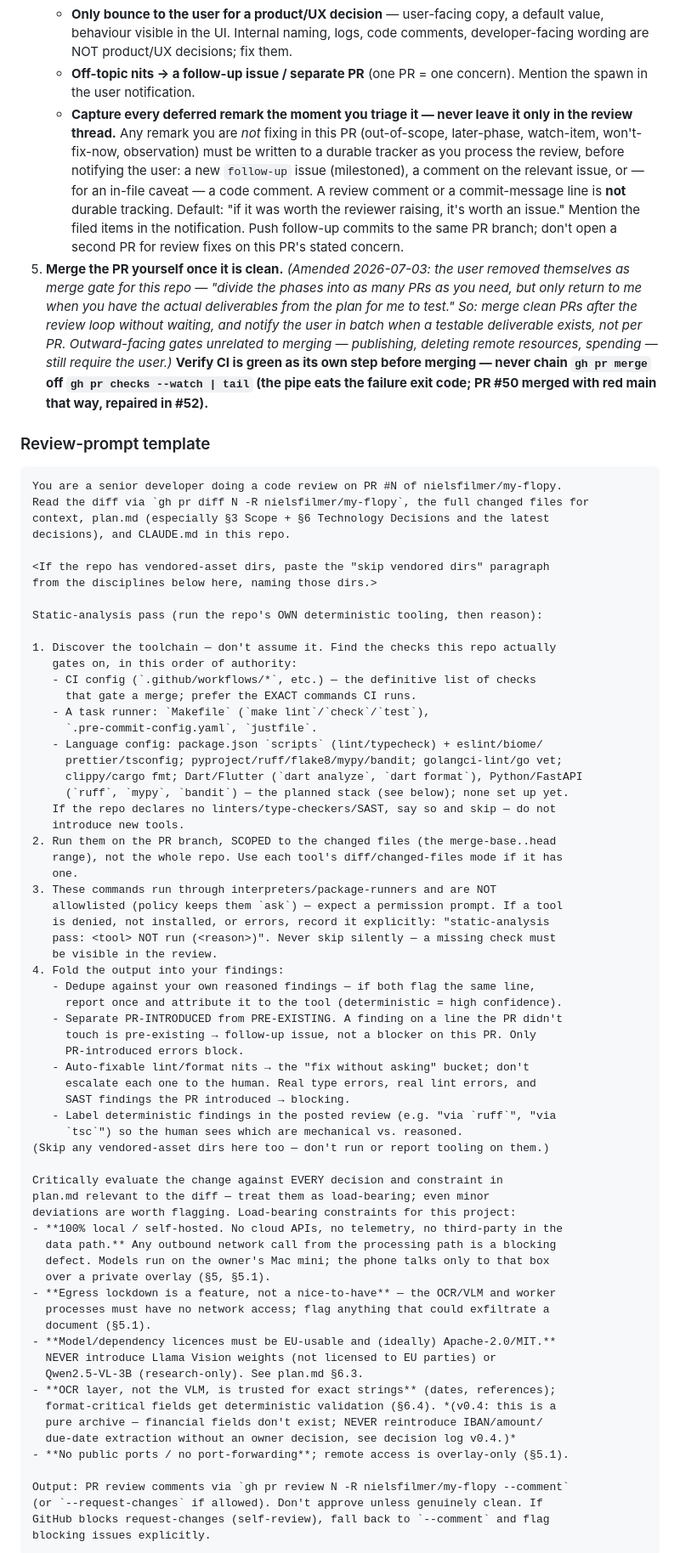
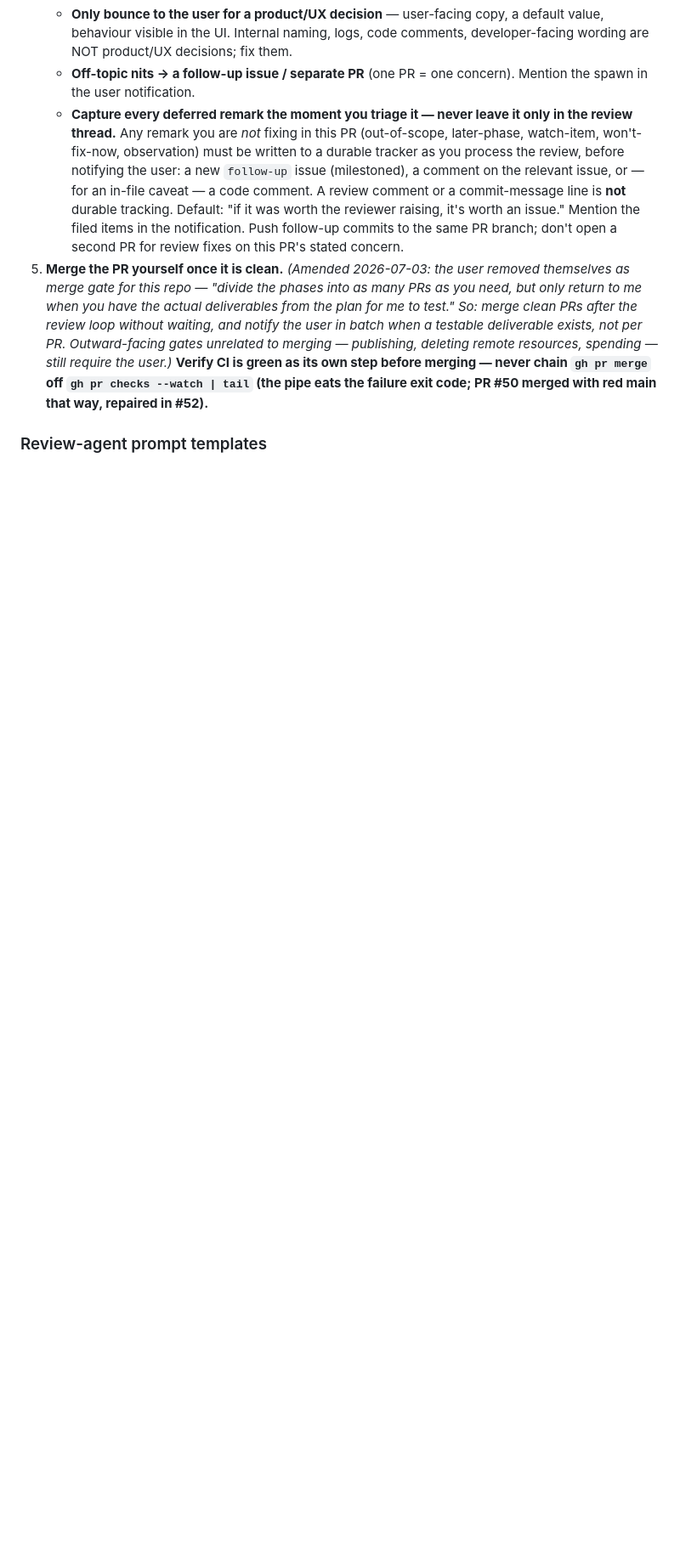
Before and after one commit to nielsfilmer/briefkist, a Markdown page: CLAUDE.md, the part around one of its changes. Shown at 85% size. Rendered like a GitHub page; blank space fills up the shorter version.

````diff
--- a/CLAUDE.md
+++ b/CLAUDE.md
@@ -91,74 +101,5 @@ Every task ends with a pull request. Do **not** push directly to `main`.
    `gh pr merge` off `gh pr checks --watch | tail` (the pipe eats the failure
    exit code; PR #50 merged with red main that way, repaired in #52).**
 
-### Review-prompt template
+### Review-agent prompt templates
 
-```
-You are a senior developer doing a code review on PR #N of nielsfilmer/my-flopy.
-Read the diff via `gh pr diff N -R nielsfilmer/my-flopy`, the full changed files for
-context, plan.md (especially §3 Scope + §6 Technology Decisions and the latest
-decisions), and CLAUDE.md in this repo.
-
-<If the repo has vendored-asset dirs, paste the "skip vendored dirs" paragraph
-from the disciplines below here, naming those dirs.>
-
-Static-analysis pass (run the repo's OWN deterministic tooling, then reason):
-
-1. Discover the toolchain — don't assume it. Find the checks this repo actually
-   gates on, in this order of authority:
-   - CI config (`.github/workflows/*`, etc.) — the definitive list of checks
-     that gate a merge; prefer the EXACT commands CI runs.
-   - A task runner: `Makefile` (`make lint`/`check`/`test`),
-     `.pre-commit-config.yaml`, `justfile`.
-   - Language config: package.json `scripts` (lint/typecheck) + eslint/biome/
-     prettier/tsconfig; pyproject/ruff/flake8/mypy/bandit; golangci-lint/go vet;
-     clippy/cargo fmt; Dart/Flutter (`dart analyze`, `dart format`), Python/FastAPI
-     (`ruff`, `mypy`, `bandit`) — the planned stack (see below); none set up yet.
-   If the repo declares no linters/type-checkers/SAST, say so and skip — do not
-   introduce new tools.
-2. Run them on the PR branch, SCOPED to the changed files (the merge-base..head
-   range), not the whole repo. Use each tool's diff/changed-files mode if it has
-   one.
-3. These commands run through interpreters/package-runners and are NOT
-   allowlisted (policy keeps them `ask`) — expect a permission prompt. If a tool
-   is denied, not installed, or errors, record it explicitly: "static-analysis
-   pass: <tool> NOT run (<reason>)". Never skip silently — a missing check must
-   be visible in the review.
-4. Fold the output into your findings:
-   - Dedupe against your own reasoned findings — if both flag the same line,
-     report once and attribute it to the tool (deterministic = high confidence).
-   - Separate PR-INTRODUCED from PRE-EXISTING. A finding on a line the PR didn't
-     touch is pre-existing → follow-up issue, not a blocker on this PR. Only
-     PR-introduced errors block.
-   - Auto-fixable lint/format nits → the "fix without asking" bucket; don't
-     escalate each one to the human. Real type errors, real lint errors, and
-     SAST findings the PR introduced → blocking.
-   - Label deterministic findings in the posted review (e.g. "via `ruff`", "via
-     `tsc`") so the human sees which are mechanical vs. reasoned.
-(Skip any vendored-asset dirs here too — don't run or report tooling on them.)
-
-Critically evaluate the change against EVERY decision and constraint in
-plan.md relevant to the diff — treat them as load-bearing; even minor
-deviations are worth flagging. Load-bearing constraints for this project:
-- **100% local / self-hosted. No cloud APIs, no telemetry, no third-party in the
-  data path.** Any outbound network call from the processing path is a blocking
-  defect. Models run on the owner's Mac mini; the phone talks only to that box
-  over a private overlay (§5, §5.1).
-- **Egress lockdown is a feature, not a nice-to-have** — the OCR/VLM and worker
-  processes must have no network access; flag anything that could exfiltrate a
-  document (§5.1).
-- **Model/dependency licences must be EU-usable and (ideally) Apache-2.0/MIT.**
-  NEVER introduce Llama Vision weights (not licensed to EU parties) or
-  Qwen2.5-VL-3B (research-only). See plan.md §6.3.
-- **OCR layer, not the VLM, is trusted for exact strings** (dates, references);
-  format-critical fields get deterministic validation (§6.4). *(v0.4: this is a
-  pure archive — financial fields don't exist; NEVER reintroduce IBAN/amount/
-  due-date extraction without an owner decision, see decision log v0.4.)*
-- **No public ports / no port-forwarding**; remote access is overlay-only (§5.1).
-
-Output: PR review comments via `gh pr review N -R nielsfilmer/my-flopy --comment`
-(or `--request-changes` if allowed). Don't approve unless genuinely clean. If
-GitHub blocks request-changes (self-review), fall back to `--comment` and flag
-blocking issues explicitly.
-```
-
````
Also changed, not shown: other parts of CLAUDE.md (+45 -43 lines), 1 other file.
